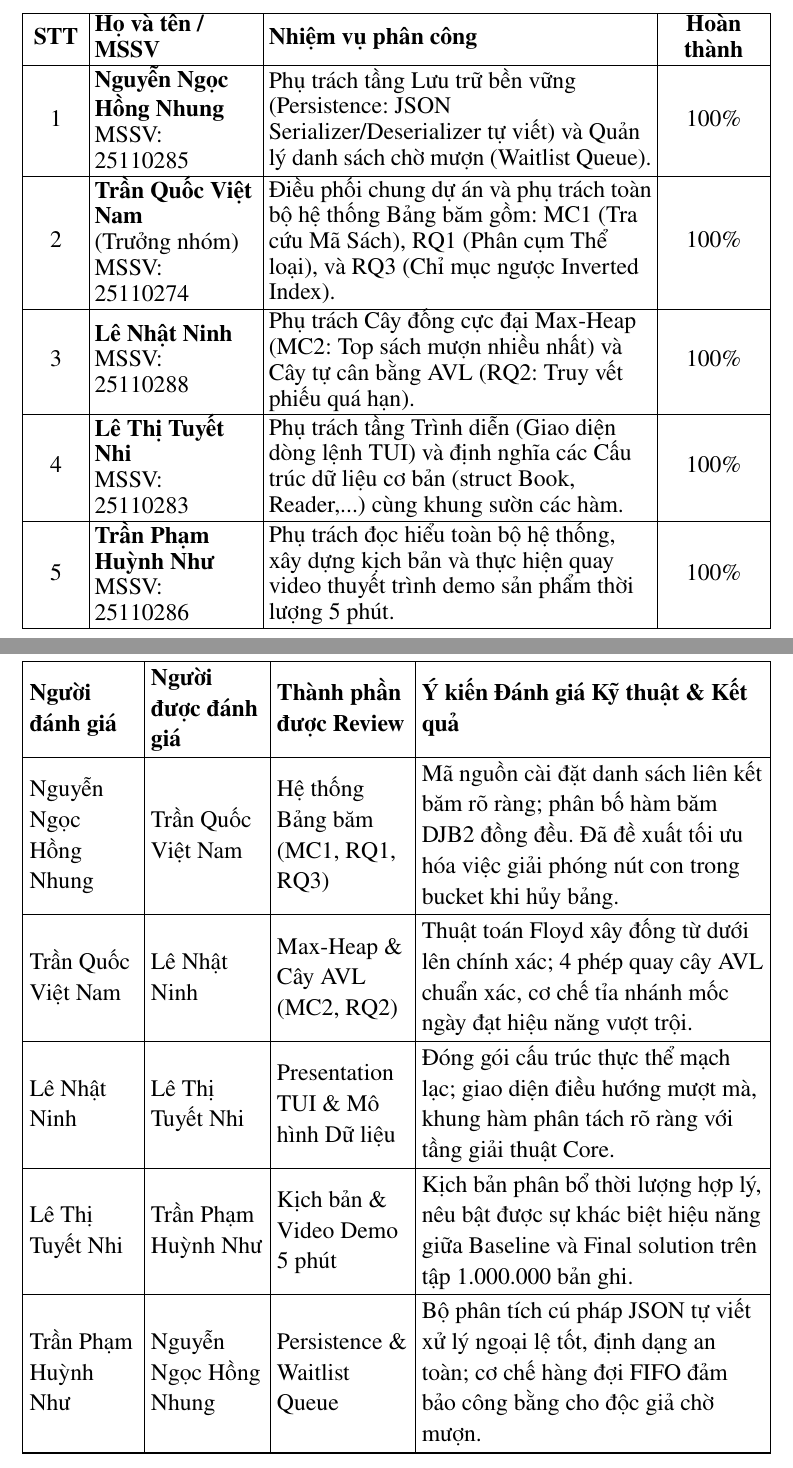
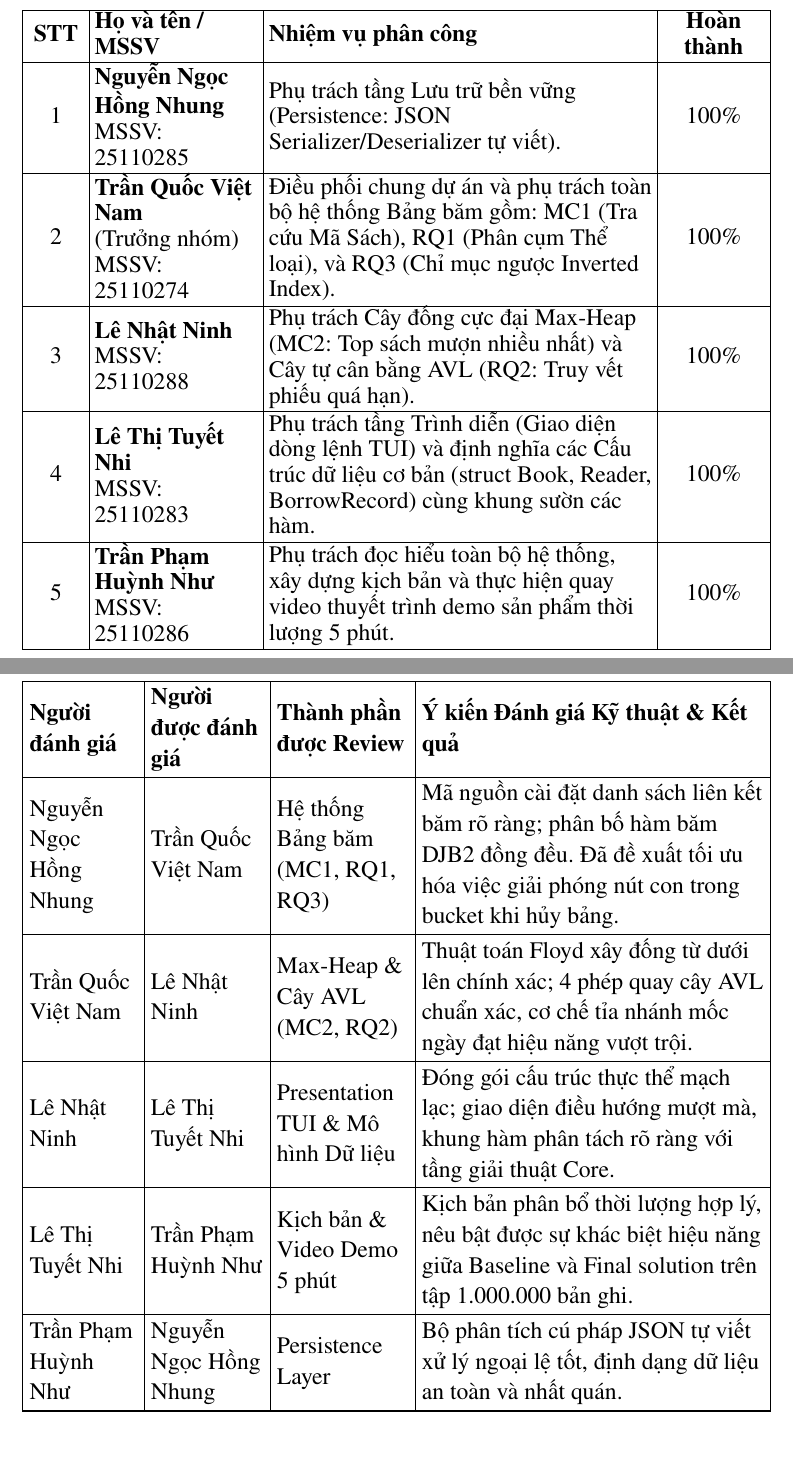
Before and after one commit to lTuyetNhi/DSA_Project_final, a LaTeX document (BaoCao/main.tex): two parts of pages 3 and 69 of 76, joined at a grey line, cut so that both start at the same text. Compiled offline with pdfLaTeX.

Commit message:
Remove waitlist queue references from LaTeX report main.tex

```diff
--- a/BaoCao/main.tex
+++ b/BaoCao/main.tex
@@ -294,10 +294,10 @@ Chúng em xin trân trọng tiếp thu mọi ý kiến đóng góp quý báu t
 \begin{tabularx}{\linewidth}{|>{\centering\arraybackslash}m{1.2cm}|>{\raggedright\arraybackslash}m{3.5cm}|>{\raggedright\arraybackslash}X|>{\centering\arraybackslash}m{2.2cm}|}
 \hline
 \textbf{STT} & \textbf{Họ và tên / MSSV} & \textbf{Nhiệm vụ phân công} & \textbf{Hoàn thành} \\ \hline
-1 & \textbf{Nguyễn Ngọc Hồng Nhung}\newline MSSV: 25110285 & Phụ trách tầng Lưu trữ bền vững (Persistence: JSON Serializer/Deserializer tự viết) và Quản lý danh sách chờ mượn (Waitlist Queue). & 100\% \\ \hline
+1 & \textbf{Nguyễn Ngọc Hồng Nhung}\newline MSSV: 25110285 & Phụ trách tầng Lưu trữ bền vững (Persistence: JSON Serializer/Deserializer tự viết). & 100\% \\ \hline
 2 & \textbf{Trần Quốc Việt Nam}\newline (Trưởng nhóm)\newline MSSV: 25110274 & Điều phối chung dự án và phụ trách toàn bộ hệ thống Bảng băm gồm: MC1 (Tra cứu Mã Sách), RQ1 (Phân cụm Thể loại), và RQ3 (Chỉ mục ngược Inverted Index). & 100\% \\ \hline
 3 & \textbf{Lê Nhật Ninh}\newline MSSV: 25110288 & Phụ trách Cây đống cực đại Max-Heap (MC2: Top sách mượn nhiều nhất) và Cây tự cân bằng AVL (RQ2: Truy vết phiếu quá hạn). & 100\% \\ \hline
-4 & \textbf{Lê Thị Tuyết Nhi}\newline MSSV: 25110283 & Phụ trách tầng Trình diễn (Giao diện dòng lệnh TUI) và định nghĩa các Cấu trúc dữ liệu cơ bản (struct Book, Reader,...) cùng khung sườn các hàm. & 100\% \\ \hline
+4 & \textbf{Lê Thị Tuyết Nhi}\newline MSSV: 25110283 & Phụ trách tầng Trình diễn (Giao diện dòng lệnh TUI) và định nghĩa các Cấu trúc dữ liệu cơ bản (struct Book, Reader, BorrowRecord) cùng khung sườn các hàm. & 100\% \\ \hline
 5 & \textbf{Trần Phạm Huỳnh Như}\newline MSSV: 25110286 & Phụ trách đọc hiểu toàn bộ hệ thống, xây dựng kịch bản và thực hiện quay video thuyết trình demo sản phẩm thời lượng 5 phút. & 100\% \\ \hline
 \end{tabularx}
 \endgroup
@@ -1324,7 +1324,7 @@ Nguyễn Ngọc Hồng Nhung & Trần Quốc Việt Nam & Hệ thống Bảng b
 Trần Quốc Việt Nam & Lê Nhật Ninh & Max-Heap \& Cây AVL (MC2, RQ2) & Thuật toán Floyd xây đống từ dưới lên chính xác; 4 phép quay cây AVL chuẩn xác, cơ chế tỉa nhánh mốc ngày đạt hiệu năng vượt trội. \\ \hline
 Lê Nhật Ninh & Lê Thị Tuyết Nhi & Presentation TUI \& Mô hình Dữ liệu & Đóng gói cấu trúc thực thể mạch lạc; giao diện điều hướng mượt mà, khung hàm phân tách rõ ràng với tầng giải thuật Core. \\ \hline
 Lê Thị Tuyết Nhi & Trần Phạm Huỳnh Như & Kịch bản \& Video Demo 5 phút & Kịch bản phân bổ thời lượng hợp lý, nêu bật được sự khác biệt hiệu năng giữa Baseline và Final solution trên tập 1.000.000 bản ghi. \\ \hline
-Trần Phạm Huỳnh Như & Nguyễn Ngọc Hồng Nhung & Persistence \& Waitlist Queue & Bộ phân tích cú pháp JSON tự viết xử lý ngoại lệ tốt, định dạng an toàn; cơ chế hàng đợi FIFO đảm bảo công bằng cho độc giả chờ mượn. \\ \hline
+Trần Phạm Huỳnh Như & Nguyễn Ngọc Hồng Nhung & Persistence Layer & Bộ phân tích cú pháp JSON tự viết xử lý ngoại lệ tốt, định dạng dữ liệu an toàn và nhất quán. \\ \hline
 \end{xltabular}
 \endgroup
 
```
Also changed, not shown: BaoCao/main.tex (8 more changed lines).
